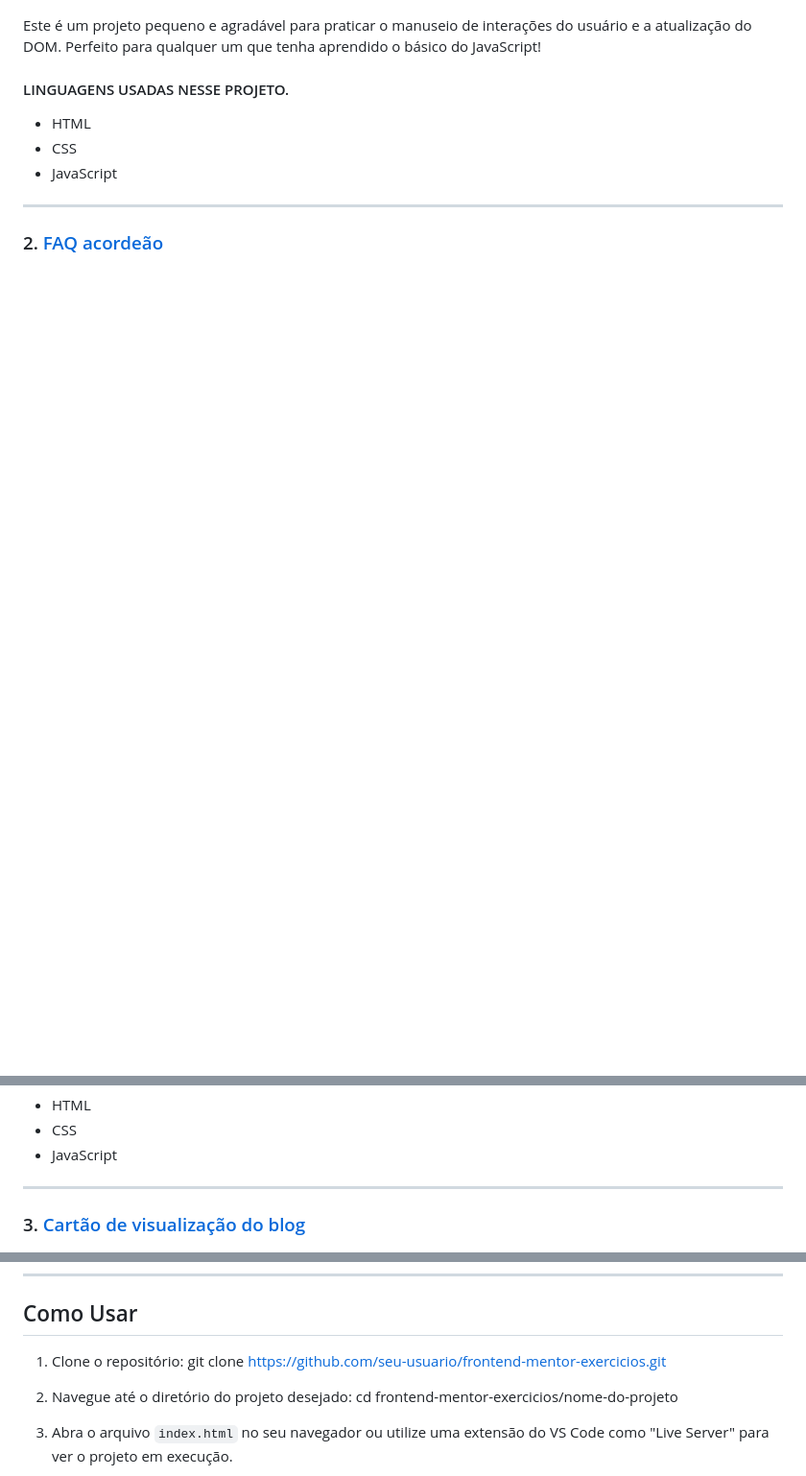
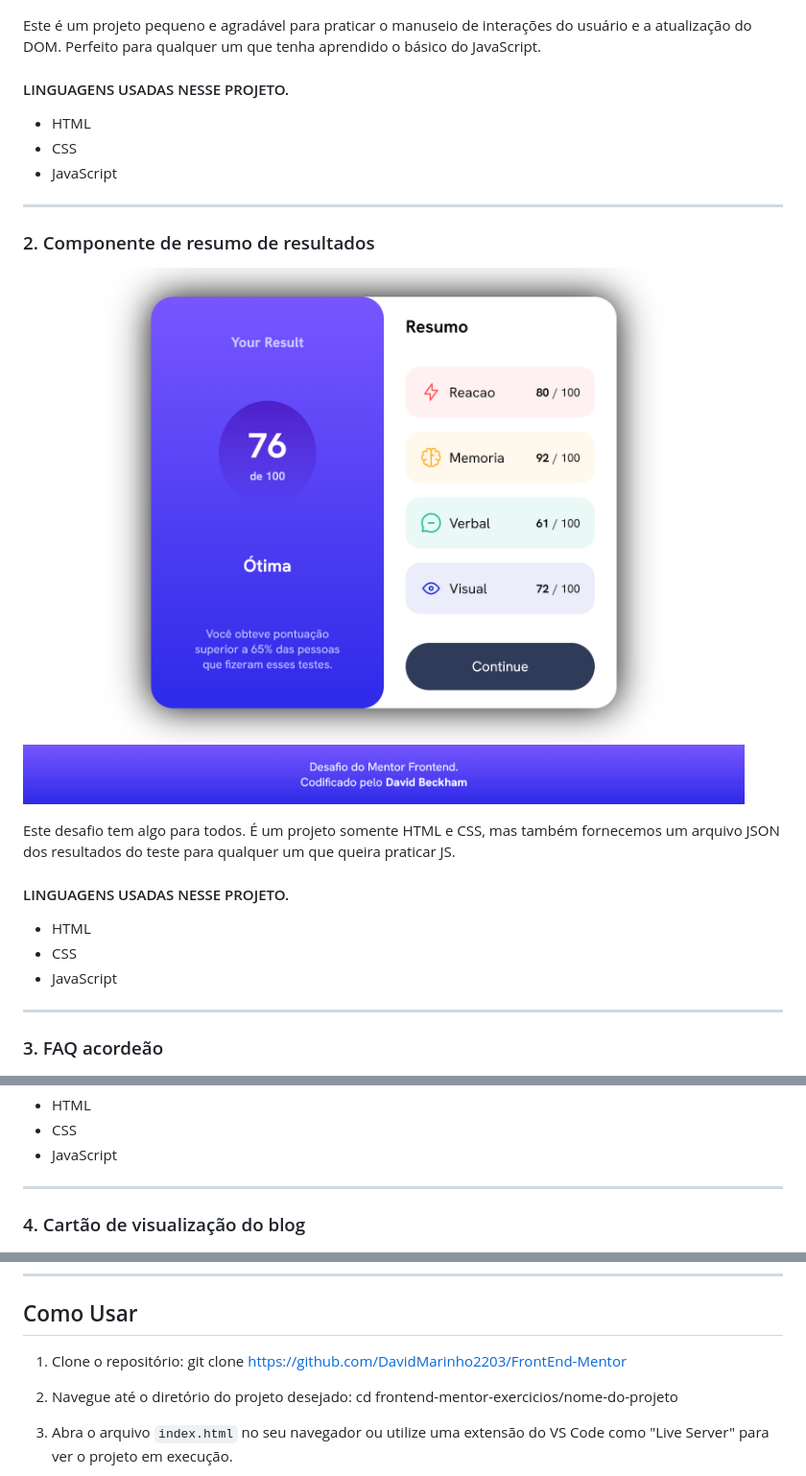
Before and after one commit to DavidMarinho2203/FrontEnd-Mentor, a Markdown page: README.md, 3 parts joined by grey strips. Shown: that part at 96% size. GitHub-like rendering; pictures changed too: Componente de resumo de resultados/assets/img/screenshot.png (added); blank space fills up the shorter version.

Commit message:
Incluindo o projeto 'Componente de resumo de resultados' e incluindo o layout do projeto no README principal

```diff
--- a/README.md
+++ b/README.md
@@ -13,7 +13,7 @@ O objetivo deste repositório é compartilhar a evolução dos meus conhecimento
 ![Componente de classificação interativa](./Componente%20de%20classificação%20interativa/assets/img/screenshot%2001.png)
 ![Componente de classificação interativa](./Componente%20de%20classificação%20interativa/assets/img/screenshot.png)
 
-Este é um projeto pequeno e agradável para praticar o manuseio de interações do usuário e a atualização do DOM. Perfeito para qualquer um que tenha aprendido o básico do JavaScript!
+Este é um projeto pequeno e agradável para praticar o manuseio de interações do usuário e a atualização do DOM. Perfeito para qualquer um que tenha aprendido o básico do JavaScript.
 
 #### LINGUAGENS USADAS NESSE PROJETO.
 
@@ -23,7 +23,21 @@ Este é um projeto pequeno e agradável para praticar o manuseio de interações
 
 ---
 
-### 2. [FAQ acordeão](https://front-end-mentor-f2bu.vercel.app/)
+### 2. Componente de resumo de resultados
+
+![Componente de resumo de resultados](./Componente%20de%20resumo%20de%20resultados/assets/img/screenshot.png)
+
+Este desafio tem algo para todos. É um projeto somente HTML e CSS, mas também fornecemos um arquivo JSON dos resultados do teste para qualquer um que queira praticar JS.
+
+#### LINGUAGENS USADAS NESSE PROJETO.
+
+- HTML
+- CSS
+- JavaScript
+
+---
+
+### 3. FAQ acordeão
 
 ![FAQ acordeão](./Pergunta%20Frequentes/assets/img/screenshot.png)
 
@@ -37,7 +51,7 @@ Neste desafio, você construirá um acordeão de FAQ. Este é um padrão de fron
 
 ---
 
-### 3. [Cartão de visualização do blog](https://cartao-de-visualizacao-do-blog.vercel.app/)
+### 4. Cartão de visualização do blog
 
 ![Cartão de visualização do blog](./Cartão%20de%20visualização%20do%20blog/assets/images/screenshot.png)
 
@@ -53,7 +67,7 @@ Este desafio somente com HTML e CSS é um projeto perfeito para iniciantes que q
 ## Como Usar
 
 1. Clone o repositório:
-   git clone https://github.com/seu-usuario/frontend-mentor-exercicios.git
+   git clone https://github.com/DavidMarinho2203/FrontEnd-Mentor
 
 2. Navegue até o diretório do projeto desejado:
    cd frontend-mentor-exercicios/nome-do-projeto
```
Also changed, not shown: other parts of README.md (+1 -1 lines), Componente de resumo de resultados/assets/img/favicon-32x32.png (added), 8 other files.
